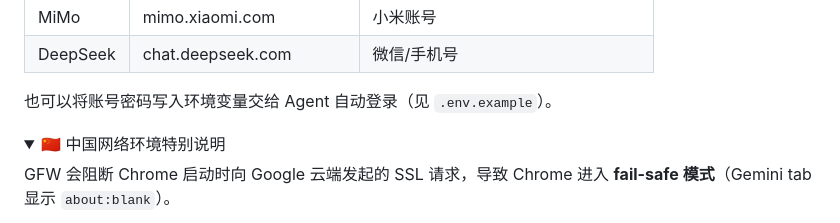
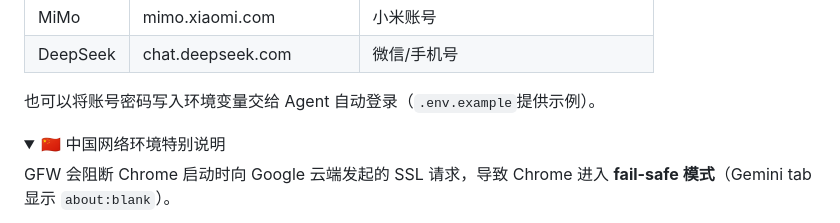
Before and after one commit to ziwang-Physics/AgentChat, a Markdown page: README.md, the part around the change. Drawn GitHub-style; folded sections open.

Commit message:
docs: tweak login section phrasing
Co-Authored-By: Claude <noreply@anthropic.com>

```diff
--- a/README.md
+++ b/README.md
@@ -197,7 +197,7 @@ AgentChat/
 | MiMo | mimo.xiaomi.com | 小米账号 |
 | DeepSeek | chat.deepseek.com | 微信/手机号 |
 
-也可以将账号密码写入环境变量交给 Agent 自动登录（见 `.env.example`）。
+也可以将账号密码写入环境变量交给 Agent 自动登录（`.env.example`提供示例）。
 </details>
 
 <details>
```
